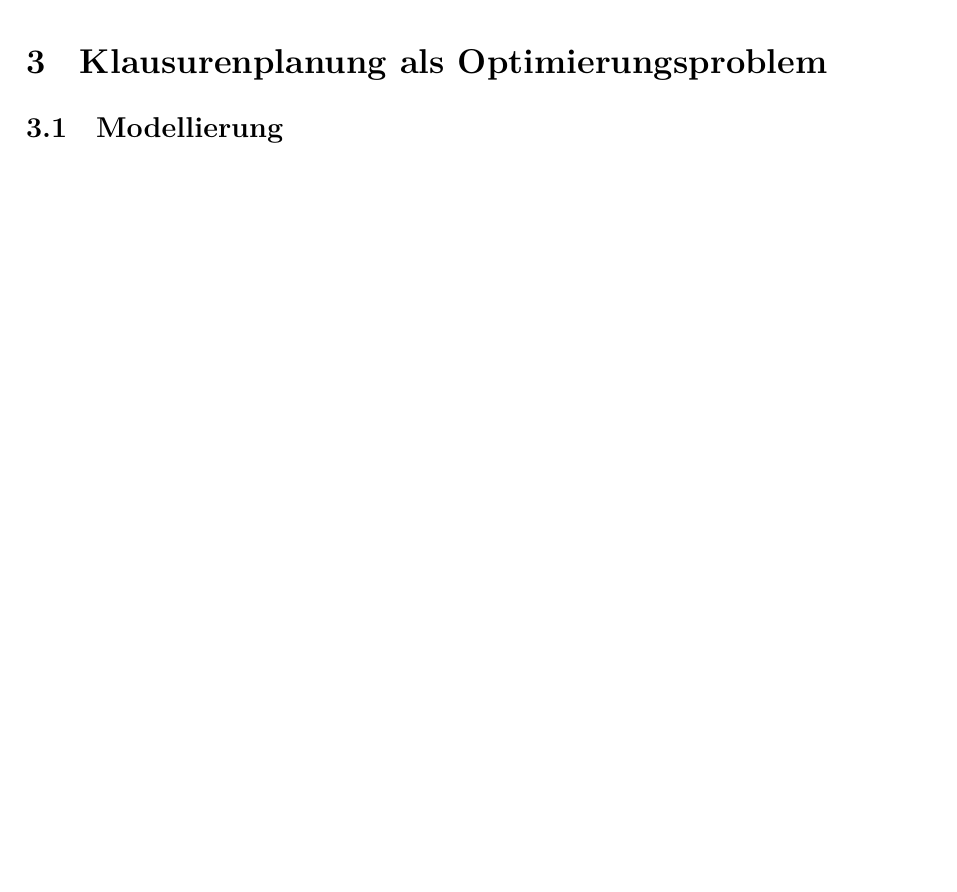
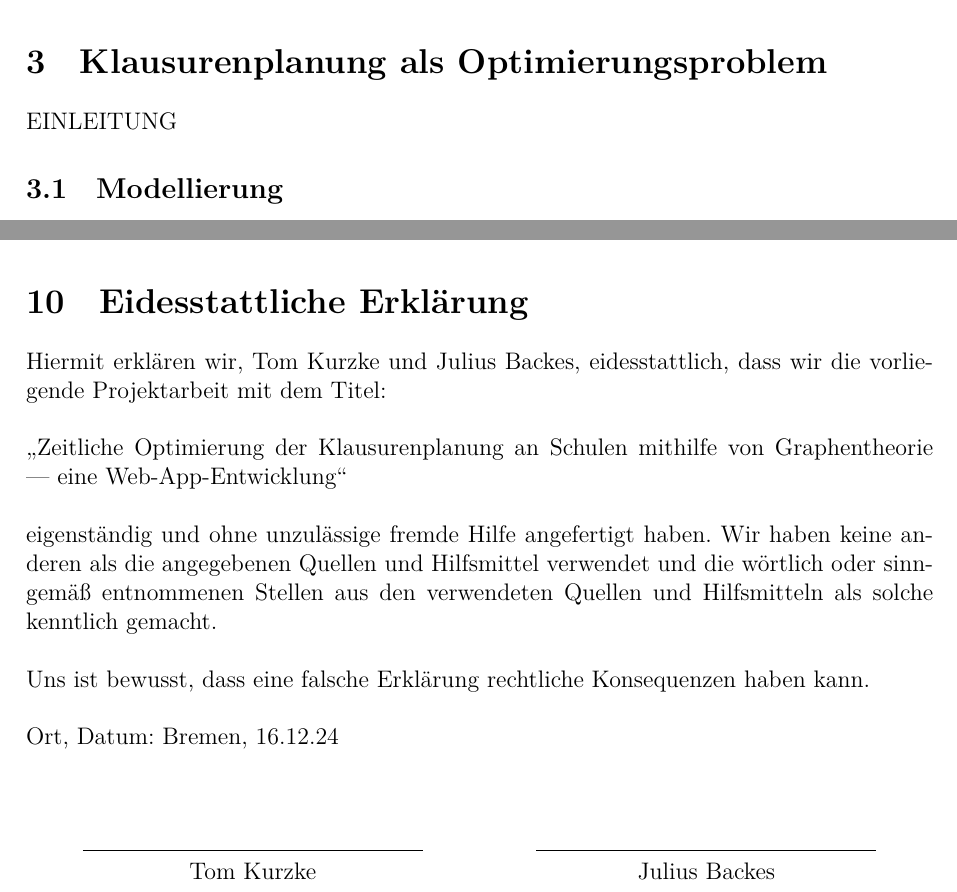
Before and after one commit to juliusbackes/projektarbeit, a LaTeX document (docs/main.tex, which reads docs/chapters/03_problem.tex, docs/chapters/10_erklärung.tex): part of page 7 of 16 before the commit and two parts of pages 7 and 18 of 18 after it, the two joined at a grey line, cut so that both start at the same text, the shorter picture padded with empty space. Compiled offline with LuaLaTeX.

Commit message:
Updates from Overleaf

```diff
--- a/docs/chapters/03_problem.tex
+++ b/docs/chapters/03_problem.tex
@@ -1,3 +1,4 @@
 \newpage
 \section{Klausurenplanung als Optimierungsproblem}
+EINLEITUNG
 \subsection{Modellierung}
@@ -3,0 +17 @@
+$$ w_{K(G)} \colon K(G) \rightarrow D, $$
--- /dev/null
+++ b/docs/chapters/10_erklärung.tex
@@ -0,0 +1,17 @@
+\newpage
+\section{Eidesstattliche Erklärung}
+Hiermit erklären wir, Tom Kurzke und Julius Backes, eidesstattlich, dass wir die vorliegende Projektarbeit mit dem Titel:\\\\
+„Zeitliche Optimierung der
+Klausurenplanung an Schulen
+mithilfe von Graphentheorie — eine
+Web-App-Entwicklung“\\\\
+eigenständig und ohne unzulässige fremde Hilfe angefertigt haben. Wir haben keine anderen als die angegebenen Quellen und Hilfsmittel verwendet und die wörtlich oder sinngemäß entnommenen Stellen aus den verwendeten Quellen und Hilfsmitteln als solche kenntlich gemacht.\\\\
+Uns ist bewusst, dass eine falsche Erklärung rechtliche Konsequenzen haben kann.\\\\
+Ort, Datum: Bremen, 16.12.24\\\\
+
+\begin{center}
+\begin{tabular}{c@{\hspace{2cm}}c}
+   \rule{6cm}{0.5pt} & \rule{6cm}{0.5pt}\\
+   Tom Kurzke & Julius Backes\\
+\end{tabular}
+\end{center}
```
Also changed, not shown: docs/chapters/09_anteile.tex (+1 -1 lines), docs/main.tex (+1 -1 lines), docs/chapters/03_problem.tex (19 more changed lines).
